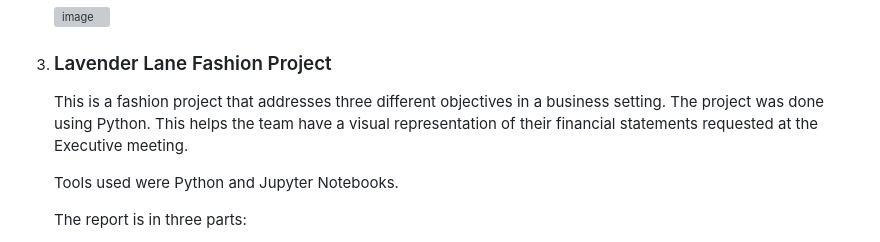
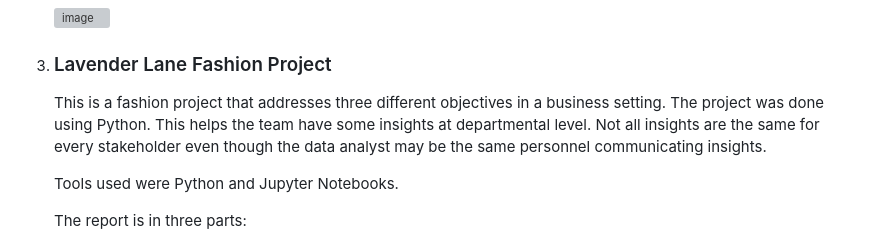
Before and after one commit to licaakwarteng/angelica, a Markdown page: index.md, the part around the change. GitHub-like rendering; grey boxes are pictures that could not be loaded.

```diff
--- a/index.md
+++ b/index.md
@@ -42,7 +42,7 @@ However, kindly note that the names and elements have been altered to ensure dat
 
 
 4. ### Lavender Lane Fashion Project
-   This is a fashion project that addresses three different objectives in a business setting. The project was done using Python. This helps the team have a visual representation of their financial statements requested at the Executive meeting.
+   This is a fashion project that addresses three different objectives in a business setting. The project was done using Python. This helps the team have some insights at departmental level. Not all insights are the same for every stakeholder even though the data analyst may be the same personnel communicating insights.
 
    Tools used were Python and Jupyter Notebooks.
 
```
